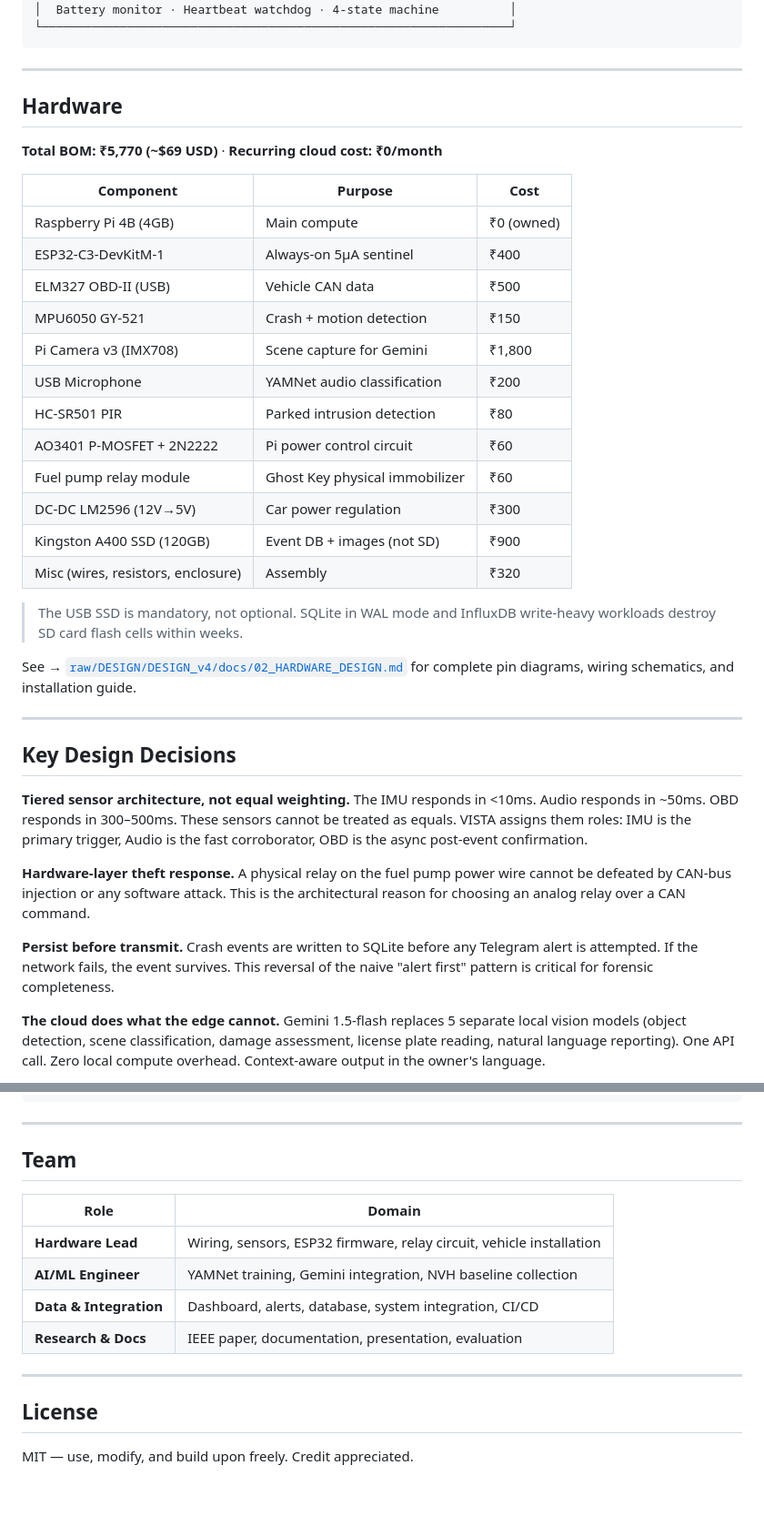
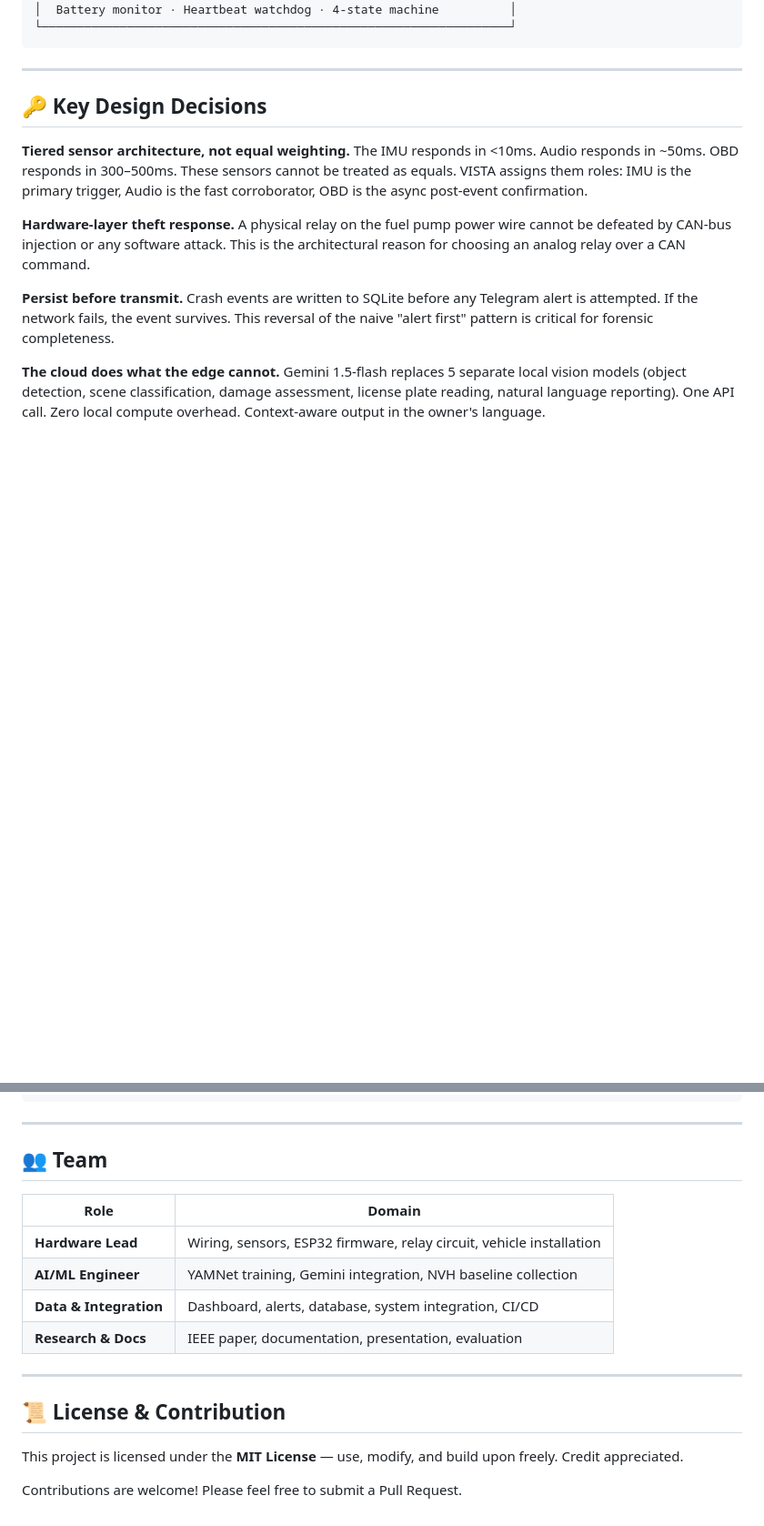
Before and after one commit to AdityaPagare619/VISTA, a Markdown page: README.md, 2 parts joined by grey strips. Shown at 91% size. GitHub-like rendering; blank space fills up the shorter version.

```diff
--- a/README.md
+++ b/README.md
@@ -77,32 +149,7 @@ The system runs on a Raspberry Pi 4B as the primary compute unit and an ESP32-C3
 
 ---
 
-## Hardware
-
-**Total BOM: ₹5,770 (~$69 USD)** · **Recurring cloud cost: ₹0/month**
-
-| Component | Purpose | Cost |
-|---|---|---|
-| Raspberry Pi 4B (4GB) | Main compute | ₹0 (owned) |
-| ESP32-C3-DevKitM-1 | Always-on 5μA sentinel | ₹400 |
-| ELM327 OBD-II (USB) | Vehicle CAN data | ₹500 |
-| MPU6050 GY-521 | Crash + motion detection | ₹150 |
-| Pi Camera v3 (IMX708) | Scene capture for Gemini | ₹1,800 |
-| USB Microphone | YAMNet audio classification | ₹200 |
-| HC-SR501 PIR | Parked intrusion detection | ₹80 |
-| AO3401 P-MOSFET + 2N2222 | Pi power control circuit | ₹60 |
-| Fuel pump relay module | Ghost Key physical immobilizer | ₹60 |
-| DC-DC LM2596 (12V→5V) | Car power regulation | ₹300 |
-| Kingston A400 SSD (120GB) | Event DB + images (not SD) | ₹900 |
-| Misc (wires, resistors, enclosure) | Assembly | ₹320 |
-
-> The USB SSD is mandatory, not optional. SQLite in WAL mode and InfluxDB write-heavy workloads destroy SD card flash cells within weeks.
-
-See → [`raw/DESIGN/DESIGN_v4/docs/02_HARDWARE_DESIGN.md`](raw/DESIGN/DESIGN_v4/docs/02_HARDWARE_DESIGN.md) for complete pin diagrams, wiring schematics, and installation guide.
-
----
-
-## Key Design Decisions
+## 🔑 Key Design Decisions
 
 **Tiered sensor architecture, not equal weighting.**
 The IMU responds in <10ms. Audio responds in ~50ms. OBD responds in 300–500ms. These sensors cannot be treated as equals. VISTA assigns them roles: IMU is the primary trigger, Audio is the fast corroborator, OBD is the async post-event confirmation.
@@ -200,7 +249,7 @@ VISO-PROJECT/
 
 ---
 
-## Team
+## 👥 Team
 
 | Role | Domain |
 |---|---|
@@ -211,6 +260,8 @@ VISO-PROJECT/
 
 ---
 
-## License
+## 📜 License & Contribution
 
-MIT — use, modify, and build upon freely. Credit appreciated.
+This project is licensed under the **MIT License** — use, modify, and build upon freely. Credit appreciated.
+
+Contributions are welcome! Please feel free to submit a Pull Request.
```
Also changed, not shown: other parts of README.md (+99 -25 lines).
